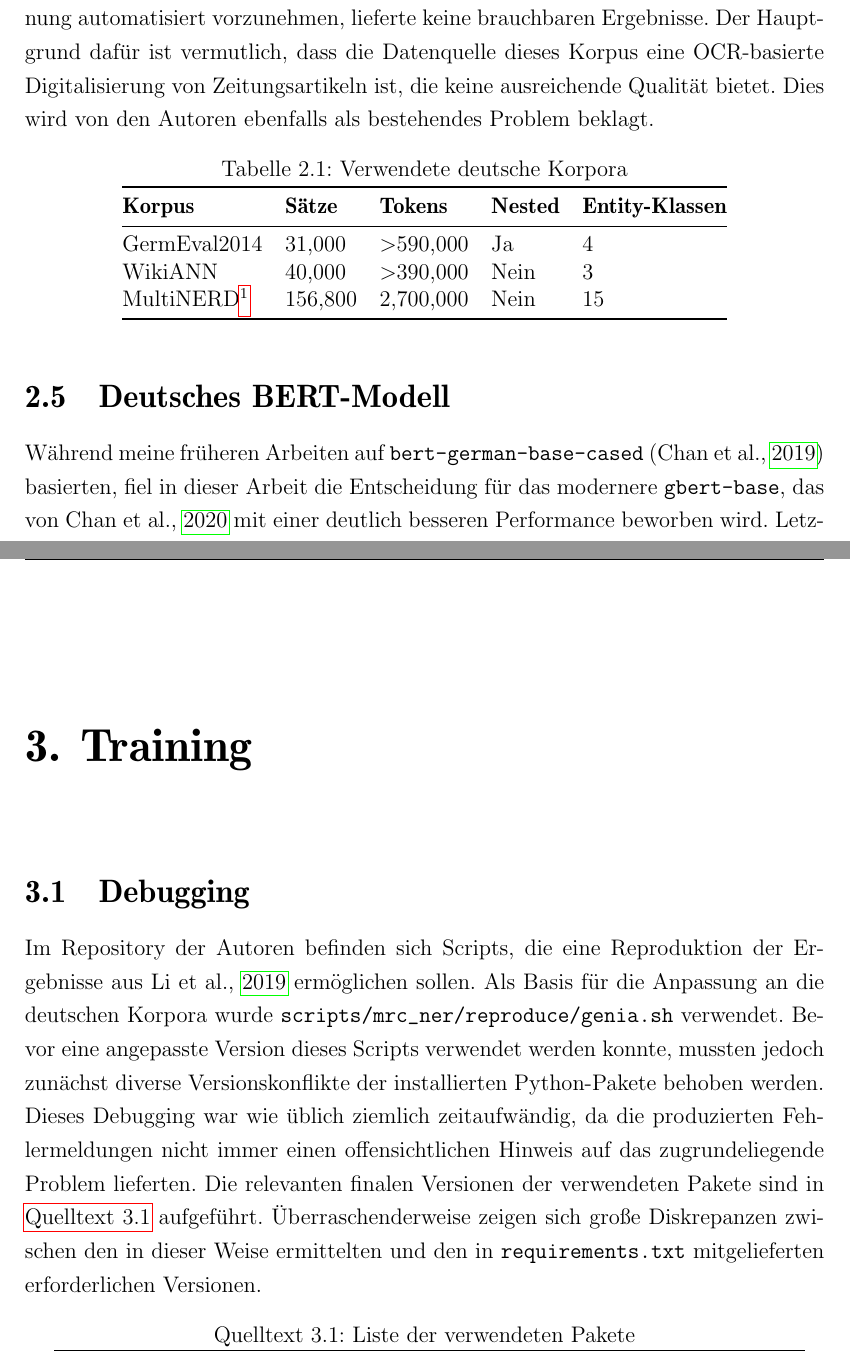
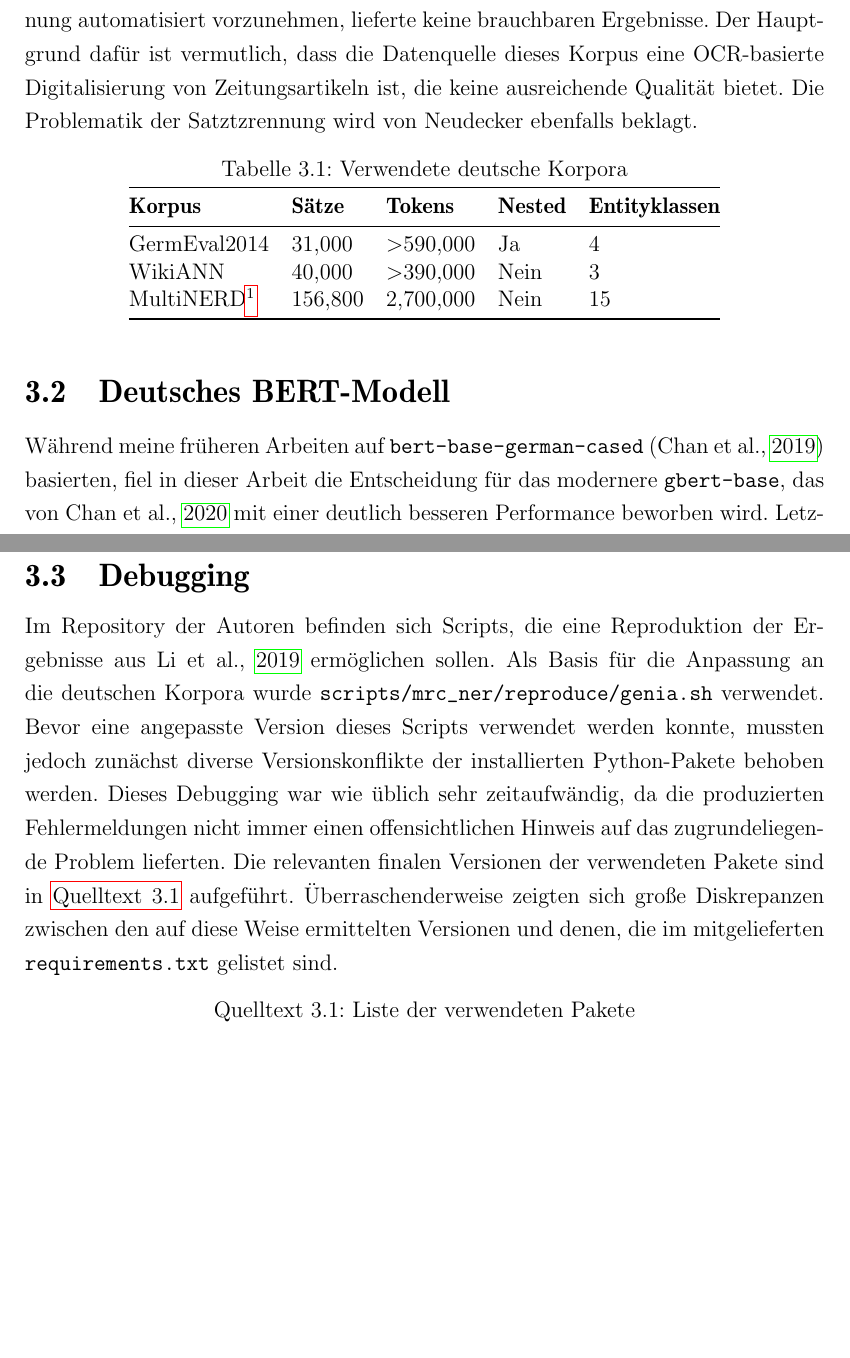
Before and after one commit to thielenf/nlp-ha, a LaTeX document (maindoc.tex, which reads src/hauptteil.tex): two parts of pages 8 and 9 of 17 before the commit and two parts of pages 8 and 9 of 16 after it, joined at a grey line, cut so that both start at the same text, the shorter picture padded with empty space. Compiled offline with pdfLaTeX.

Commit message:
rewording, no citing of pages, move sections sec:Deutsche_Korpora and sec:DeutschBERT

```diff
--- a/src/hauptteil.tex
+++ b/src/hauptteil.tex
@@ -54,5 +54,5 @@ Die Wahl der Korpora wurde vorrangig durch Verfügbarkeit und Kompatibilität mi
 
-Mit Europeana Newspapers \parencite{europeana} wäre zwar ein weiteres Korpus verfügbar gewesen. Jedoch konnte dieses nicht verwendet werden, da hier keine Trennung der Sätze stattfindet. Der Versuch, mittels Anwendung eines Satztokenizers die Trennung automatisiert vorzunehmen, lieferte keine brauchbaren Ergebnisse. Der Hauptgrund dafür ist vermutlich, dass die Datenquelle dieses Korpus eine OCR-basierte Digitalisierung von Zeitungsartikeln ist, die keine ausreichende Qualität bietet. Dies wird von den Autoren ebenfalls als bestehendes Problem beklagt.
+Mit Europeana Newspapers \parencite{europeana} wurde ein weiteres Korpus in Betracht gezogen, jedoch konnte dieses nicht verwendet werden, da hier keine Trennung der Sätze stattfindet. Der Versuch, mittels Anwendung eines Satztokenizers die Trennung automatisiert vorzunehmen, lieferte keine brauchbaren Ergebnisse. Der Hauptgrund dafür ist vermutlich, dass die Datenquelle dieses Korpus eine OCR-basierte Digitalisierung von Zeitungsartikeln ist, die keine ausreichende Qualität bietet. Die Problematik der Satztzrennung wird von Neudecker ebenfalls beklagt.
 
 \begin{table}[!htbp]
 	\centering
@@ -60,7 +60,7 @@ Mit Europeana Newspapers \parencite{europeana} wäre zwar ein weiteres Korpus ve
 	\label{tab:korpora}
 	\begin{tabular}{@{}lllll@{}}
 		\toprule
-		\textbf{Korpus}   & \textbf{Sätze} & \textbf{Tokens}       & \textbf{Nested} & \textbf{Entity-Klassen} \\ \midrule
+		\textbf{Korpus}   & \textbf{Sätze} & \textbf{Tokens}       & \textbf{Nested} & \textbf{Entityklassen} \\ \midrule
 		GermEval2014    & 31,000         & \textgreater{}590,000 & Ja              & 4                       \\
 		WikiANN         & 40,000         & \textgreater{}390,000 & Nein            & 3                       \\
 		MultiNERD\footnotemark       & 156,800        & 2,700,000             & Nein            & 15                      \\ \bottomrule
@@ -71,21 +71,17 @@ Mit Europeana Newspapers \parencite{europeana} wäre zwar ein weiteres Korpus ve
 %% ==============================
 \section{Deutsches BERT-Modell}
 %% ==============================
-\label{ch:MRC:sec:DeutschBERT}
+\label{ch:Training:sec:DeutschBERT}
 
-Während meine früheren Arbeiten auf \verb|bert-german-base-cased| \parencite{bert-base-german-cased} basierten, fiel in dieser Arbeit die Entscheidung für das modernere \verb|gbert-base|, das von \cite{gbert} mit einer deutlich besseren Performance beworben wird. Letztenendes wurde diese Entscheidung aus rein pragmatischen Gründen getroffen, da bereits zu Beginn absehbar war, dass in dieser Arbeit lediglich ein Modell getestet werden kann. Gleichzeitig ist die Wahl des Basismodells nur eine der vielen Stellschrauben, die Einfluss auf die Performance des Frameworks haben. Einige dieser Stellschrauben werden im Folgenden an gegebener Stelle aufgezeigt, sowie in \autoref{ch:Ausblick} überblicksartig zusammengefasst.
+Während meine früheren Arbeiten auf \verb|bert-base-german-cased| \parencite{bert-base-german-cased} basierten, fiel in dieser Arbeit die Entscheidung für das modernere \verb|gbert-base|, das von \cite{gbert} mit einer deutlich besseren Performance beworben wird. Letztenendes wurde diese Entscheidung aus rein pragmatischen Gründen getroffen, da bereits zu Beginn absehbar war, dass in dieser Arbeit lediglich ein Modell getestet werden kann. Gleichzeitig ist die Wahl des Basismodells nur eine der vielen Stellschrauben, die Einfluss auf die Performance des Frameworks haben. Einige dieser Stellschrauben werden im Folgenden an gegebener Stelle aufgezeigt, sowie in \autoref{ch:Ausblick} überblicksartig zusammengefasst.
 
-%% ==============================
-\chapter{Training}
-\label{ch:Training}
-%% ==============================
 
 %% ==============================
 \section{Debugging}
 %% ==============================
 \label{ch:Training:sec:Debugging}
 
-Im Repository der Autoren befinden sich Scripts, die eine Reproduktion der Ergebnisse aus \cite{li2019unified} ermöglichen sollen. Als Basis für die Anpassung an die deutschen Korpora wurde \verb|scripts/mrc_ner/reproduce/genia.sh| verwendet. Bevor eine angepasste Version dieses Scripts verwendet werden konnte, mussten jedoch zunächst diverse Versionskonflikte der installierten Python-Pakete behoben werden. Dieses Debugging war wie üblich ziemlich zeitaufwändig, da die produzierten Fehlermeldungen nicht immer einen offensichtlichen Hinweis auf das zugrundeliegende Problem lieferten. Die relevanten finalen Versionen der verwendeten Pakete sind in \autoref{lst:packages} aufgeführt. Überraschenderweise zeigen sich große Diskrepanzen zwischen den in dieser Weise ermittelten und den in \verb|requirements.txt| mitgelieferten erforderlichen Versionen.
+Im Repository der Autoren befinden sich Scripts, die eine Reproduktion der Ergebnisse aus \cite{li2019unified} ermöglichen sollen. Als Basis für die Anpassung an die deutschen Korpora wurde \verb|scripts/mrc_ner/reproduce/genia.sh| verwendet. Bevor eine angepasste Version dieses Scripts verwendet werden konnte, mussten jedoch zunächst diverse Versionskonflikte der installierten Python-Pakete behoben werden. Dieses Debugging war wie üblich sehr zeitaufwändig, da die produzierten Fehlermeldungen nicht immer einen offensichtlichen Hinweis auf das zugrundeliegende Problem lieferten. Die relevanten finalen Versionen der verwendeten Pakete sind in \autoref{lst:packages} aufgeführt. Überraschenderweise zeigten sich große Diskrepanzen zwischen den auf diese Weise ermittelten Versionen und denen, die im mitgelieferten \verb|requirements.txt| gelistet sind.
 
 \begin{lstlisting}[caption={Liste der verwendeten Pakete}, language={Python}, label={lst:packages}]
 lightning-utilities==0.9.0
@@ -105,5 +101,5 @@ Ein weiterer Faktor, der in \autoref{ch:MRC} bereits angedeutet wurde, sind die
 
-Ein erster Versuch, eine mitgelieferte Query-Definition der Autoren unverändert zu übernehmen, ließ das Training zwar erfolgreich abschließen. In der Evaluation wurde jedoch ein enttäuschender F1-Score von ca. 0.51 erreicht. Dies ist auf mangelndes Verständnis des Frameworks zurückzuführen, da beim zweiten Blick offensichtlich wurde, dass die Queries auf Chinesisch formuliert waren.
+Ein erster Versuch, eine mitgelieferte Query-Definition der Autoren unverändert zu übernehmen, ließ das Training zwar erfolgreich abschließen. In der Evaluation wurde jedoch ein enttäuschender F1-Score von ca. 0.51 erreicht. Dies ist auf mangelndes Verständnis des Frameworks zurückzuführen, da beim zweiten Blick klar wurde, dass die unreflektiert übernommenen Queries auf Chinesisch formuliert waren und somit für ein deutsches Modell natürlich nicht nutzbar.
 
 Ein weiteres Problem zeigte sich beim Versuch, das Modell für MultiNERD zu trainieren. Aufgrund der schieren Größe der Datenmenge (s. \autoref{tab:korpora}) war es nicht machbar, eine Konfiguration der Hyperparameter zu finden, die ein Training auf einer GPU in vertretbarer Zeit ermöglichte. Da die mitgelieferten Reproduktionsscripts ebenfalls Konfigurationen für ein Multi-GPU Setup enthielten, wurde zunächst versucht, diese entsprechend zu übernehmen. Es zeigten sich aber zu große Unterschiede zwischen den Serverarchitekturen der Autoren und dem mir zur Verfügung stehenden Server. Daher wurde der Versuch aufgegeben, das gesamte MultiNERD Korpus zu verwenden. Stattdessen wurde die Größe des Korpus auf \(\frac{1}{6}\) (ca. 26133 Sätze) reduziert, was ein Training auf einer GPU ermöglichte.
 
```
Also changed, not shown: src/hauptteil.tex (28 more changed lines).
